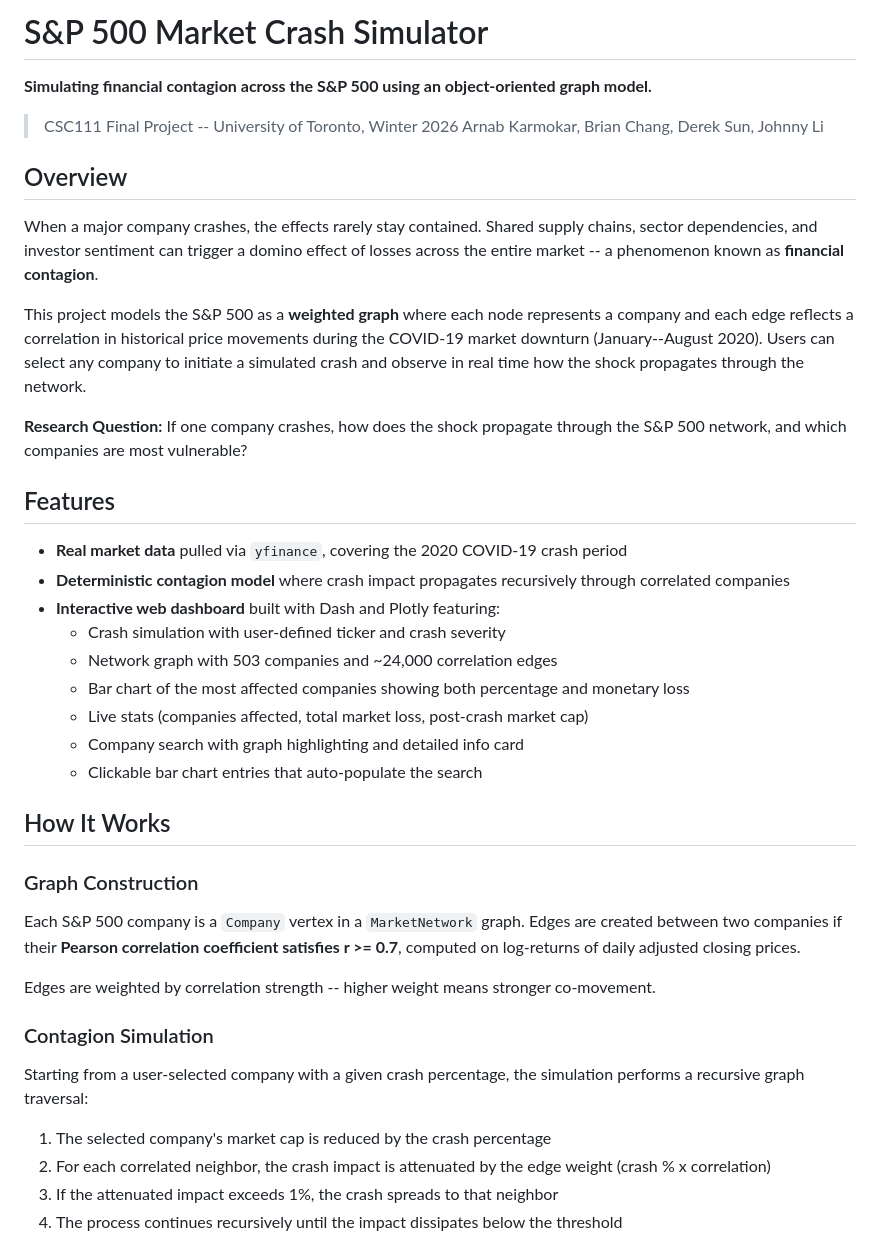
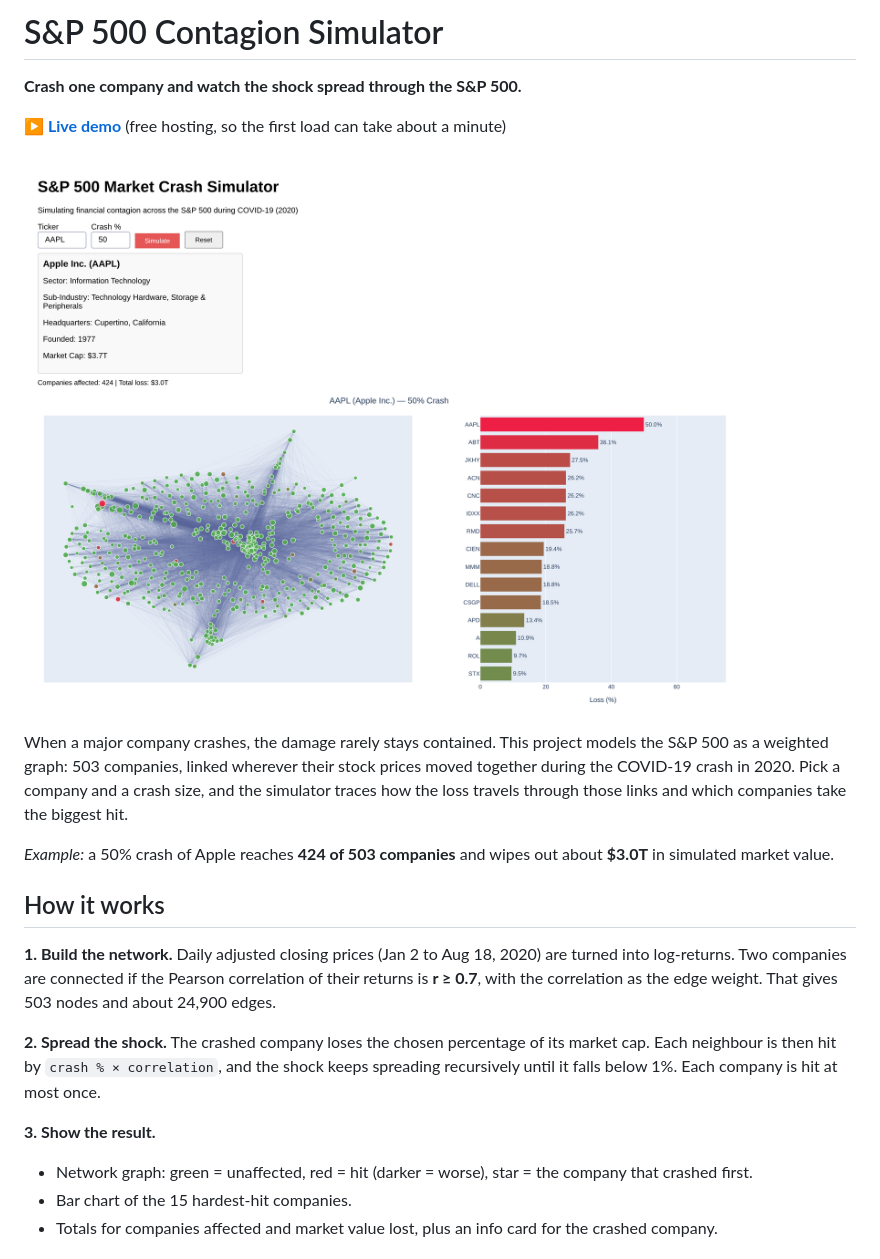
Before and after one commit to arnabkk/sp500-contagion-simulator, a Markdown page: README.md, the part around one of its changes. Drawn GitHub-style; pictures changed too: docs/demo.png (added).

Commit message:
Update README with live demo, screenshot and limitations

```diff
--- a/README.md
+++ b/README.md
@@ -1,44 +1,23 @@
-# S&P 500 Market Crash Simulator
+# S&P 500 Contagion Simulator
 
-**Simulating financial contagion across the S&P 500 using an object-oriented graph model.**
+**Crash one company and watch the shock spread through the S&P 500.**
 
-> CSC111 Final Project -- University of Toronto, Winter 2026
-> Arnab Karmokar, Brian Chang, Derek Sun, Johnny Li
+**[▶ Live demo](https://sp500-contagion-simulator.onrender.com)** (free hosting, so the first load can take about a minute)
 
-## Overview
+![Dashboard after a simulated 50% crash of Apple](docs/demo.png)
 
-When a major company crashes, the effects rarely stay contained. Shared supply chains, sector dependencies, and investor sentiment can trigger a domino effect of losses across the entire market -- a phenomenon known as **financial contagion**.
+When a major company crashes, the damage rarely stays contained. This project models the S&P 500 as a weighted graph: 503 companies, linked wherever their stock prices moved together during the COVID-19 crash in 2020. Pick a company and a crash size, and the simulator traces how the loss travels through those links and which companies take the biggest hit.
 
-This project models the S&P 500 as a **weighted graph** where each node represents a company and each edge reflects a correlation in historical price movements during the COVID-19 market downturn (January--August 2020). Users can select any company to initiate a simulated crash and observe in real time how the shock propagates through the network.
+*Example:* a 50% crash of Apple reaches **424 of 503 companies** and wipes out about **$3.0T** in simulated market value.
 
-**Research Question:** If one company crashes, how does the shock propagate through the S&P 500 network, and which companies are most vulnerable?
+## How it works
 
-## Features
+**1. Build the network.** Daily adjusted closing prices (Jan 2 to Aug 18, 2020) are turned into log-returns. Two companies are connected if the Pearson correlation of their returns is **r ≥ 0.7**, with the correlation as the edge weight. That gives 503 nodes and about 24,900 edges.
 
-- **Real market data** pulled via `yfinance`, covering the 2020 COVID-19 crash period
-- **Deterministic contagion model** where crash impact propagates recursively through correlated companies
-- **Interactive web dashboard** built with Dash and Plotly featuring:
-  - Crash simulation with user-defined ticker and crash severity
-  - Network graph with 503 companies and ~24,000 correlation edges
-  - Bar chart of the most affected companies showing both percentage and monetary loss
-  - Live stats (companies affected, total market loss, post-crash market cap)
-  - Company search with graph highlighting and detailed info card
-  - Clickable bar chart entries that auto-populate the search
+**2. Spread the shock.** The crashed company loses the chosen percentage of its market cap. Each neighbour is then hit by `crash % × correlation`, and the shock keeps spreading recursively until it falls below 1%. Each company is hit at most once.
 
-## How It Works
+**3. Show the result.**
+- Network graph: green = unaffected, red = hit (darker = worse), star = the company that crashed first.
+- Bar chart of the 15 hardest-hit companies.
+- Totals for companies affected and market value lost, plus an info card for the crashed company.
 
-### Graph Construction
-
-Each S&P 500 company is a `Company` vertex in a `MarketNetwork` graph. Edges are created between two companies if their **Pearson correlation coefficient satisfies r >= 0.7**, computed on log-returns of daily adjusted closing prices.
-
-Edges are weighted by correlation strength -- higher weight means stronger co-movement.
-
-### Contagion Simulation
-
-Starting from a user-selected company with a given crash percentage, the simulation performs a recursive graph traversal:
-
-1. The selected company's market cap is reduced by the crash percentage
-2. For each correlated neighbor, the crash impact is attenuated by the edge weight (crash % x correlation)
-3. If the attenuated impact exceeds 1%, the crash spreads to that neighbor
-4. The process continues recursively until the impact dissipates below the threshold
-
```
Also changed, not shown: other parts of README.md (+32 -47 lines).
